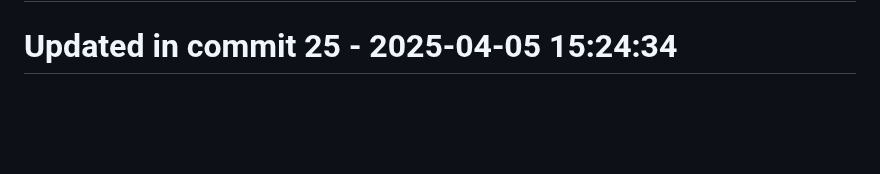
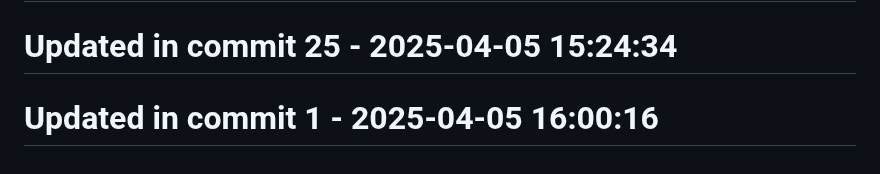
Before and after one commit to llamasearchai/llamasage-contracts, a Markdown page: README.md, the part around the change. Drawn GitHub-style; blank space fills up the shorter version.

Commit message:
fix: Fix issue in README.md

```diff
--- a/README.md
+++ b/README.md
@@ -168,3 +168,5 @@ Please refer to [SECURITY.md](SECURITY.md) for details on reporting vulnerabilit
 # Updated in commit 17 - 2025-04-05 15:24:34
 
 # Updated in commit 25 - 2025-04-05 15:24:34
+
+# Updated in commit 1 - 2025-04-05 16:00:16
```
